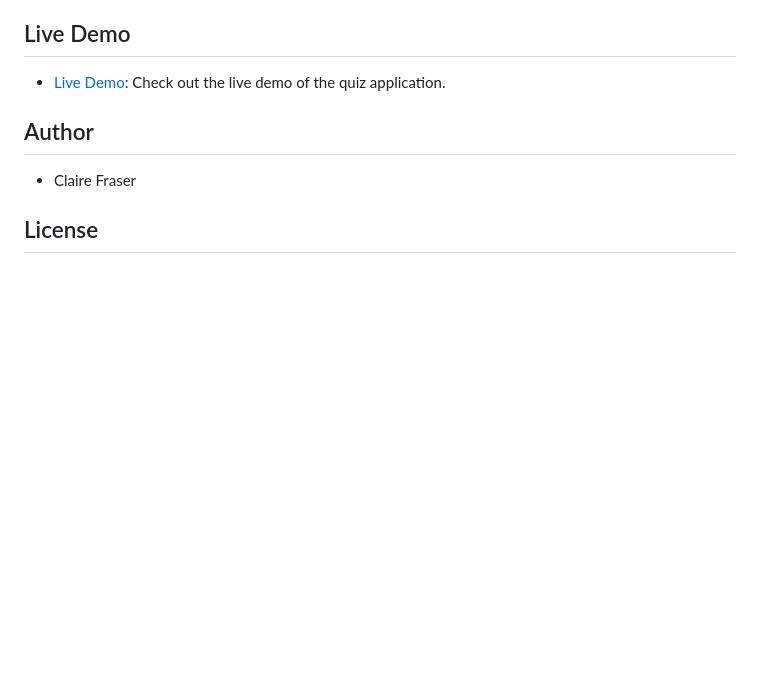
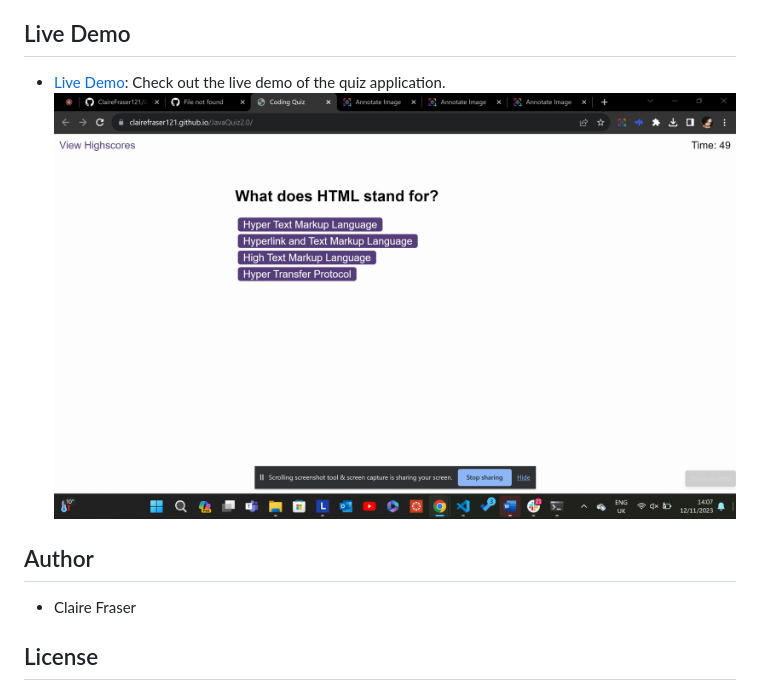
Before and after one commit to ClaireFraser121/JavaQuiz2.0, a Markdown page: README.md, the part around the change printed below. GitHub-like rendering; pictures changed too: assets/images/liveDemo.png (added); blank space fills up the shorter version.

Commit message:
added screenshots

```diff
--- a/README.md
+++ b/README.md
@@ -183,6 +183,7 @@ Local storage was used to save and retrieve high scores. The user's initials and
 ## Live Demo
 
 - [Live Demo](https://clairefraser121.github.io/JavaQuiz2.0/): Check out the live demo of the quiz application.
+![Live Demo Screenshot](./assets/images/liveDemo.png)
 
 ## Author
 
```
Also changed, not shown: other parts of README.md (+4 -4 lines).
